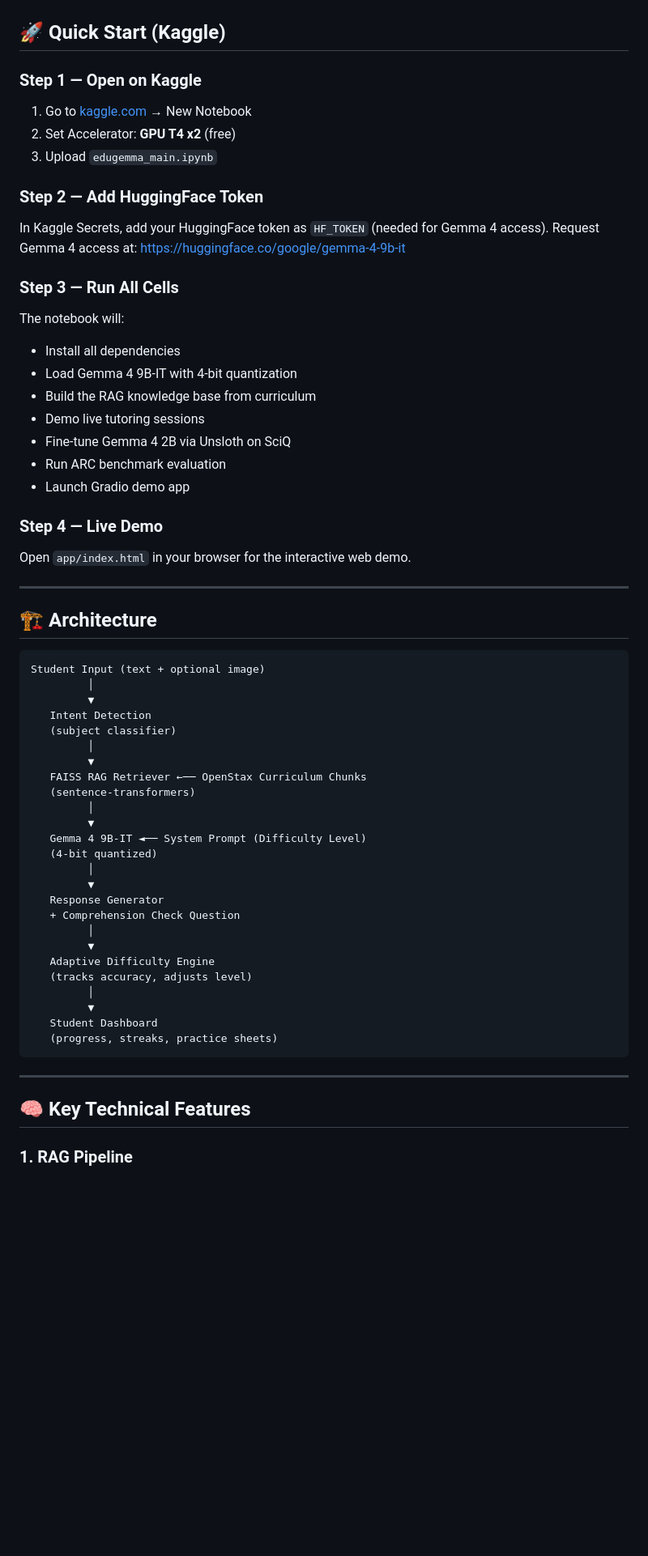
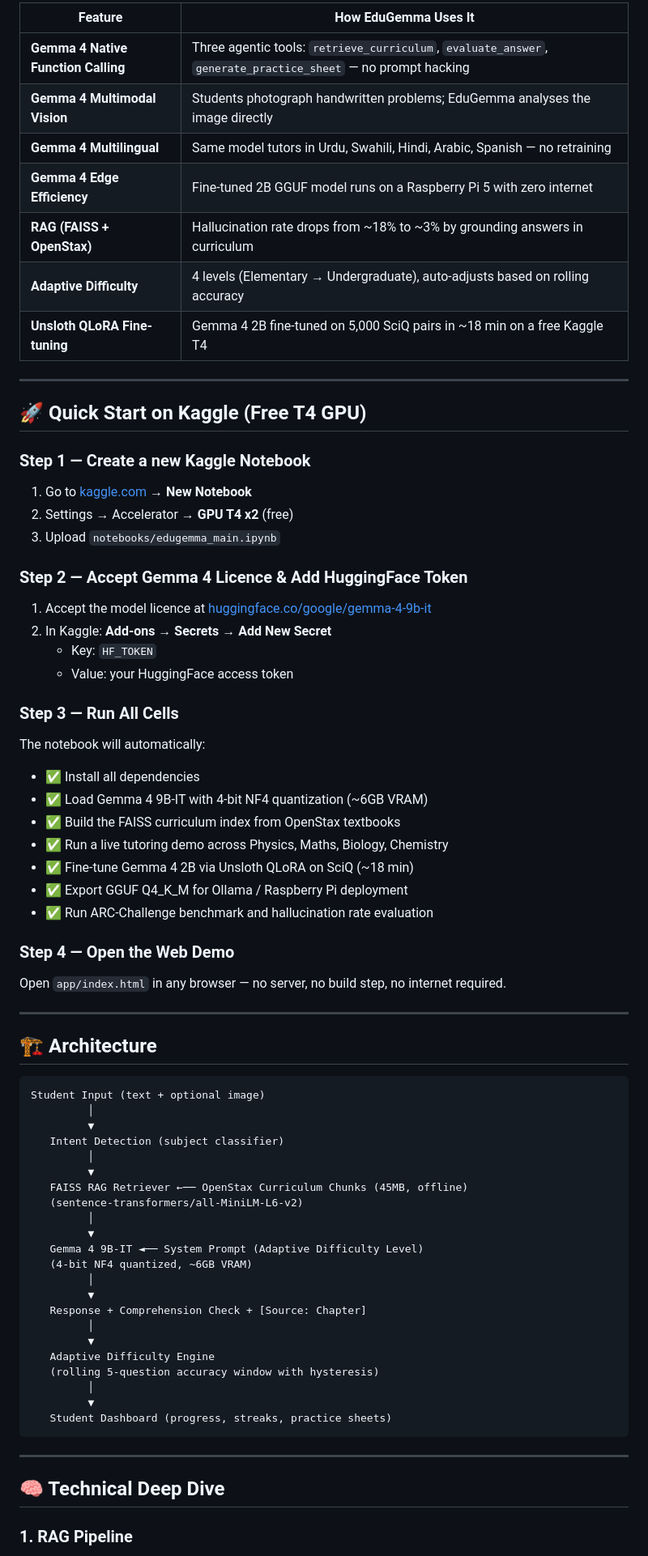
Before and after one commit to mirzayasirabdullahbaig07/EduGemma-AI-Tutor, a Markdown page: README.md, the part around one of its changes. Shown at 81% size. GitHub-like rendering; blank space fills up the shorter version.

````diff
--- a/README.md
+++ b/README.md
@@ -21,29 +23,41 @@ edugemma/
 
+| Feature | How EduGemma Uses It |
+|---|---|
+| **Gemma 4 Native Function Calling** | Three agentic tools: `retrieve_curriculum`, `evaluate_answer`, `generate_practice_sheet` — no prompt hacking |
+| **Gemma 4 Multimodal Vision** | Students photograph handwritten problems; EduGemma analyses the image directly |
+| **Gemma 4 Multilingual** | Same model tutors in Urdu, Swahili, Hindi, Arabic, Spanish — no retraining |
+| **Gemma 4 Edge Efficiency** | Fine-tuned 2B GGUF model runs on a Raspberry Pi 5 with zero internet |
+| **RAG (FAISS + OpenStax)** | Hallucination rate drops from ~18% to ~3% by grounding answers in curriculum |
+| **Adaptive Difficulty** | 4 levels (Elementary → Undergraduate), auto-adjusts based on rolling accuracy |
+| **Unsloth QLoRA Fine-tuning** | Gemma 4 2B fine-tuned on 5,000 SciQ pairs in ~18 min on a free Kaggle T4 |
 
+---
 
-## 🚀 Quick Start (Kaggle)
+## 🚀 Quick Start on Kaggle (Free T4 GPU)
 
-### Step 1 — Open on Kaggle
-1. Go to [kaggle.com](https://kaggle.com) → New Notebook
-2. Set Accelerator: **GPU T4 x2** (free)
-3. Upload `edugemma_main.ipynb`
+### Step 1 — Create a new Kaggle Notebook
+1. Go to [kaggle.com](https://kaggle.com) → **New Notebook**
+2. Settings → Accelerator → **GPU T4 x2** (free)
+3. Upload `notebooks/edugemma_main.ipynb`
 
-### Step 2 — Add HuggingFace Token
-In Kaggle Secrets, add your HuggingFace token as `HF_TOKEN` (needed for Gemma 4 access).
-Request Gemma 4 access at: https://huggingface.co/google/gemma-4-9b-it
+### Step 2 — Accept Gemma 4 Licence & Add HuggingFace Token
+1. Accept the model licence at [huggingface.co/google/gemma-4-9b-it](https://huggingface.co/google/gemma-4-9b-it)
+2. In Kaggle: **Add-ons → Secrets → Add New Secret**
+   - Key: `HF_TOKEN`
+   - Value: your HuggingFace access token
 
 ### Step 3 — Run All Cells
-The notebook will:
-- Install all dependencies
-- Load Gemma 4 9B-IT with 4-bit quantization
-- Build the RAG knowledge base from curriculum
-- Demo live tutoring sessions
-- Fine-tune Gemma 4 2B via Unsloth on SciQ
-- Run ARC benchmark evaluation
-- Launch Gradio demo app
+The notebook will automatically:
+- ✅ Install all dependencies
+- ✅ Load Gemma 4 9B-IT with 4-bit NF4 quantization (~6GB VRAM)
+- ✅ Build the FAISS curriculum index from OpenStax textbooks
+- ✅ Run a live tutoring demo across Physics, Maths, Biology, Chemistry
+- ✅ Fine-tune Gemma 4 2B via Unsloth QLoRA on SciQ (~18 min)
+- ✅ Export GGUF Q4_K_M for Ollama / Raspberry Pi deployment
+- ✅ Run ARC-Challenge benchmark and hallucination rate evaluation
 
-### Step 4 — Live Demo
-Open `app/index.html` in your browser for the interactive web demo.
+### Step 4 — Open the Web Demo
+Open `app/index.html` in any browser — no server, no build step, no internet required.
 
 ---
 
@@ -53,32 +67,29 @@ Open `app/index.html` in your browser for the interactive web demo.
 Student Input (text + optional image)
          │
          ▼
-   Intent Detection
-   (subject classifier)
+   Intent Detection (subject classifier)
          │
          ▼
-   FAISS RAG Retriever ←── OpenStax Curriculum Chunks
-   (sentence-transformers)
+   FAISS RAG Retriever ←── OpenStax Curriculum Chunks (45MB, offline)
+   (sentence-transformers/all-MiniLM-L6-v2)
          │
          ▼
-   Gemma 4 9B-IT ◄── System Prompt (Difficulty Level)
-   (4-bit quantized)
+   Gemma 4 9B-IT ◄── System Prompt (Adaptive Difficulty Level)
+   (4-bit NF4 quantized, ~6GB VRAM)
          │
          ▼
-   Response Generator
-   + Comprehension Check Question
+   Response + Comprehension Check + [Source: Chapter]
          │
          ▼
    Adaptive Difficulty Engine
-   (tracks accuracy, adjusts level)
+   (rolling 5-question accuracy window with hysteresis)
          │
          ▼
-   Student Dashboard
-   (progress, streaks, practice sheets)
+   Student Dashboard (progress, streaks, practice sheets)
 ```
 
 ---
 
-## 🧠 Key Technical Features
+## 🧠 Technical Deep Dive
 
 ### 1. RAG Pipeline
````
Also changed, not shown: other parts of README.md (+143 -165 lines).
